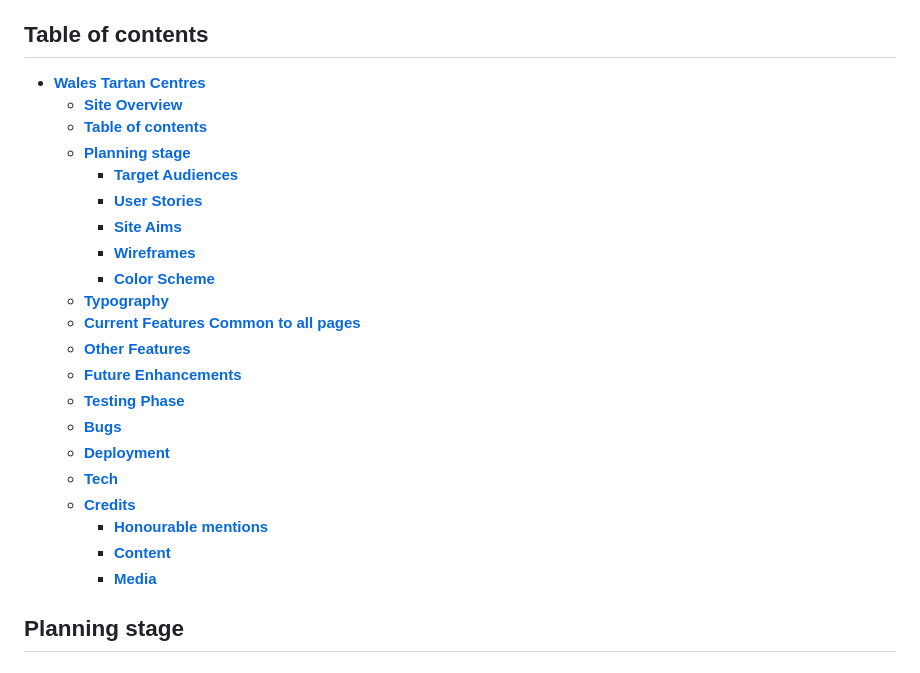
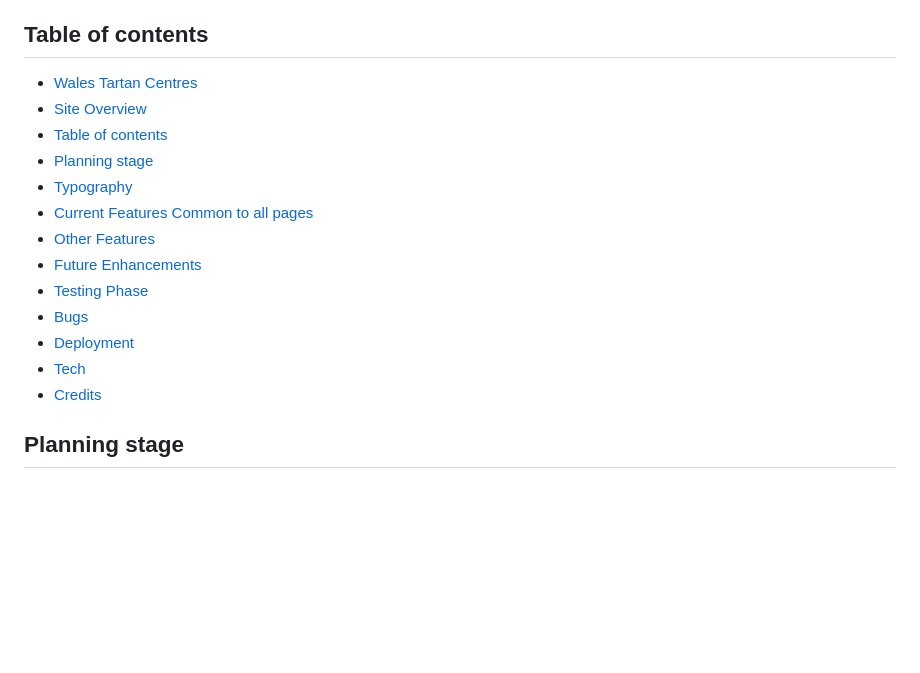
Before and after one commit to danielanthonycollins/wales-tartan-centres, a Markdown page: README.md, the part around the change. Drawn GitHub-style; blank space fills up the shorter version.

Commit message:
Changes to table of contents in readme

```diff
--- a/README.md
+++ b/README.md
@@ -10,27 +10,19 @@ Wales Tartan Centres is a local business who provide Welsh kilt hire throughout
 
 ## **Table of contents**
 
-- [**Wales Tartan Centres**](#wales-tartan-centres)
-  - [**Site Overview**](#site-overview)
-  * [**Table of contents**](#table-of-contents)
-  * [**Planning stage**](#planning-stage)
-    - [**Target Audiences**](#target-audiences)
-    - [**User Stories**](#user-stories)
-    - [**Site Aims**](#site-aims)
-    - [**Wireframes**](#wireframes)
-    - [**Color Scheme**](#color-scheme)
-  - [**Typography**](#typography)
-  * [**Current Features Common to all pages**](#current-features-common-to-all-pages)
-  * [**Other Features**](#other-features)
-  * [**Future Enhancements**](#future-enhancements)
-  * [**Testing Phase**](#testing-phase)
-  * [**Bugs**](#bugs)
-  * [**Deployment**](#deployment)
-  * [**Tech**](#tech)
-  * [**Credits**](#credits)
-    - [**Honourable mentions**](#honourable-mentions)
-    - [**Content**](#content)
-    - [**Media**](#media)
+* [Wales Tartan Centres](#wales-tartan-centres)
+* [Site Overview](#site-overview)
+* [Table of contents](#table-of-contents)
+* [Planning stage](#planning-stage)
+* [Typography](#typography)
+* [Current Features Common to all pages](#current-features-common-to-all-pages)
+* [Other Features](#other-features)
+* [Future Enhancements](#future-enhancements)
+* [Testing Phase](#testing-phase)
+* [Bugs](#bugs)
+* [Deployment](#deployment)
+* [Tech](#tech)
+* [Credits](#credits)
 
 ## **Planning stage**
 
```
